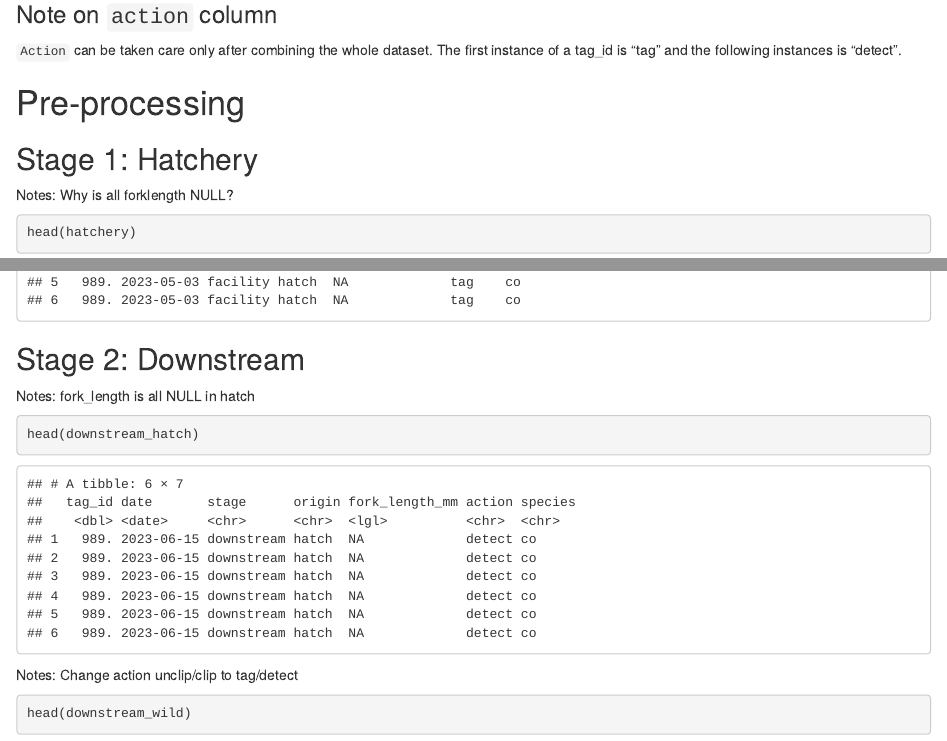
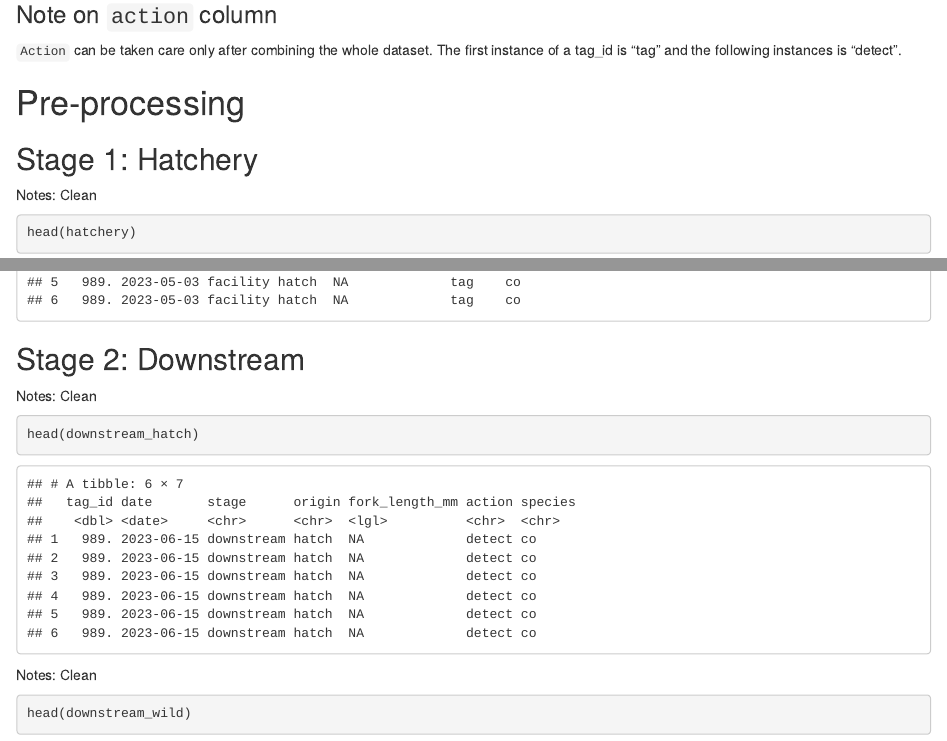
Before and after one commit to brahmwg/Bottlenecks_MDS_Capstone, an R Markdown document (survival_analysis/notebooks/preprocessing_notebook_riya.Rmd): the page in a window 1100 px wide, from 680 px down, and a second part further down, joined at a grey line. Rendered offline with R 4.5, knitr and Pandoc, with nearby package versions.

Commit message:
Done for stage 1,2,4

````diff
--- a/survival_analysis/notebooks/preprocessing_notebook_riya.Rmd
+++ b/survival_analysis/notebooks/preprocessing_notebook_riya.Rmd
@@ -42,25 +42,21 @@ columns
 
 ## Stage 1: Hatchery
 
-Notes: Why is all forklength NULL?
+Notes: Clean
 
 ```{r}
 head(hatchery)
 ```
 
-```{r}
-
-```
-
 ## Stage 2: Downstream
 
-Notes: fork_length is all NULL in hatch
+Notes: Clean
 
 ```{r}
 head(downstream_hatch)
 ```
 
-Notes: Change action unclip/clip to tag/detect
+Notes: Clean
 
 ```{r}
 head(downstream_wild)
````
Also changed, not shown: survival_analysis/notebooks/preprocessing_notebook_riya.nb.html.
